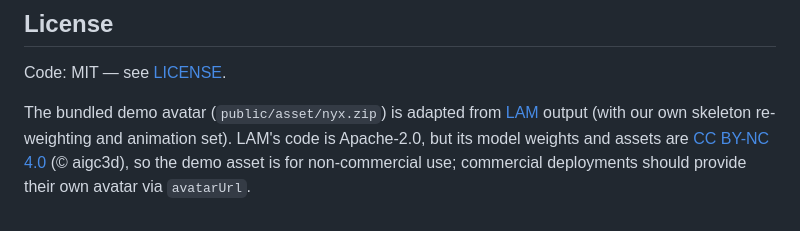
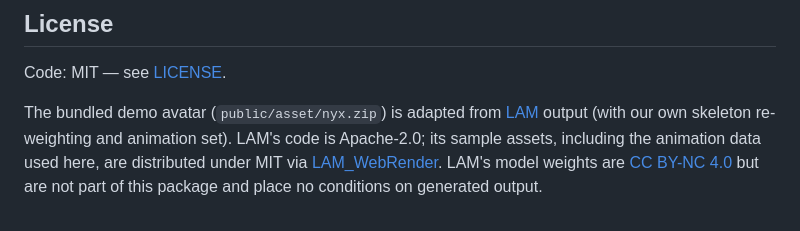
Before and after one commit to myned-ai/avatar-chat-widget, a Markdown page: README.md, the part around the change. Rendered like a GitHub page.

Commit message:
docs: demo asset licensing corrected — animation data is MIT-distributed
The sample animation data ships in aigc3d's MIT-licensed LAM_WebRender
repo, and LAM's CC BY-NC weights are not redistributed here and carry
no output clause. Drop the overcautious non-commercial restriction on
the demo asset; keep the license geography stated plainly.

```diff
--- a/README.md
+++ b/README.md
@@ -312,8 +312,9 @@ Code: MIT — see [LICENSE](LICENSE).
 
 The bundled demo avatar (`public/asset/nyx.zip`) is adapted from
 [LAM](https://github.com/aigc3d/LAM) output (with our own skeleton
-re-weighting and animation set). LAM's code is Apache-2.0, but its model
-weights and assets are
-[CC BY-NC 4.0](https://github.com/aigc3d/LAM/blob/master/LICENSE_WEIGHT)
-(© aigc3d), so the demo asset is for non-commercial use; commercial
-deployments should provide their own avatar via `avatarUrl`.
+re-weighting and animation set). LAM's code is Apache-2.0; its sample
+assets, including the animation data used here, are distributed under
+MIT via [LAM_WebRender](https://github.com/aigc3d/LAM_WebRender). LAM's
+model weights are [CC BY-NC 4.0](https://github.com/aigc3d/LAM/blob/master/LICENSE_WEIGHT)
+but are not part of this package and place no conditions on generated
+output.
```
